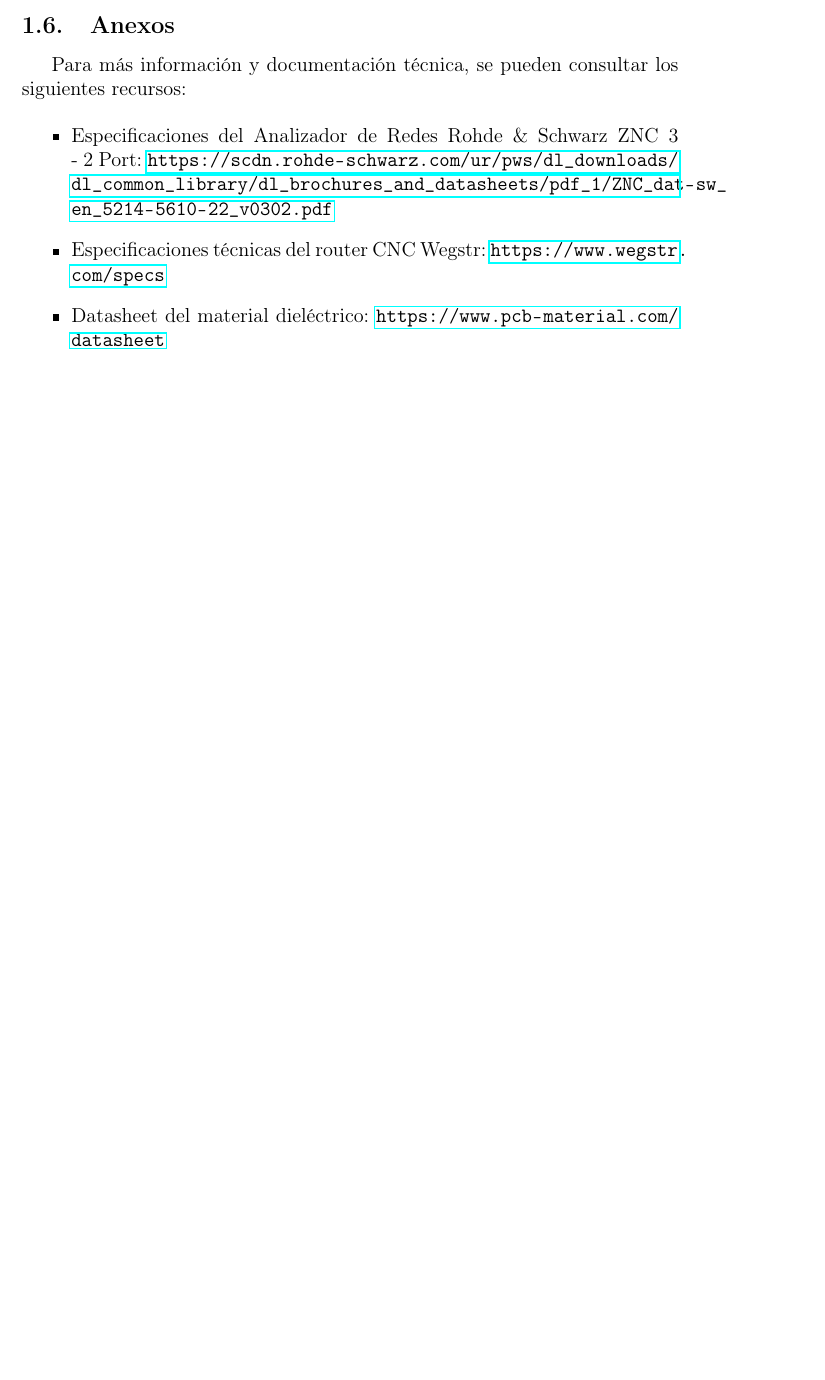
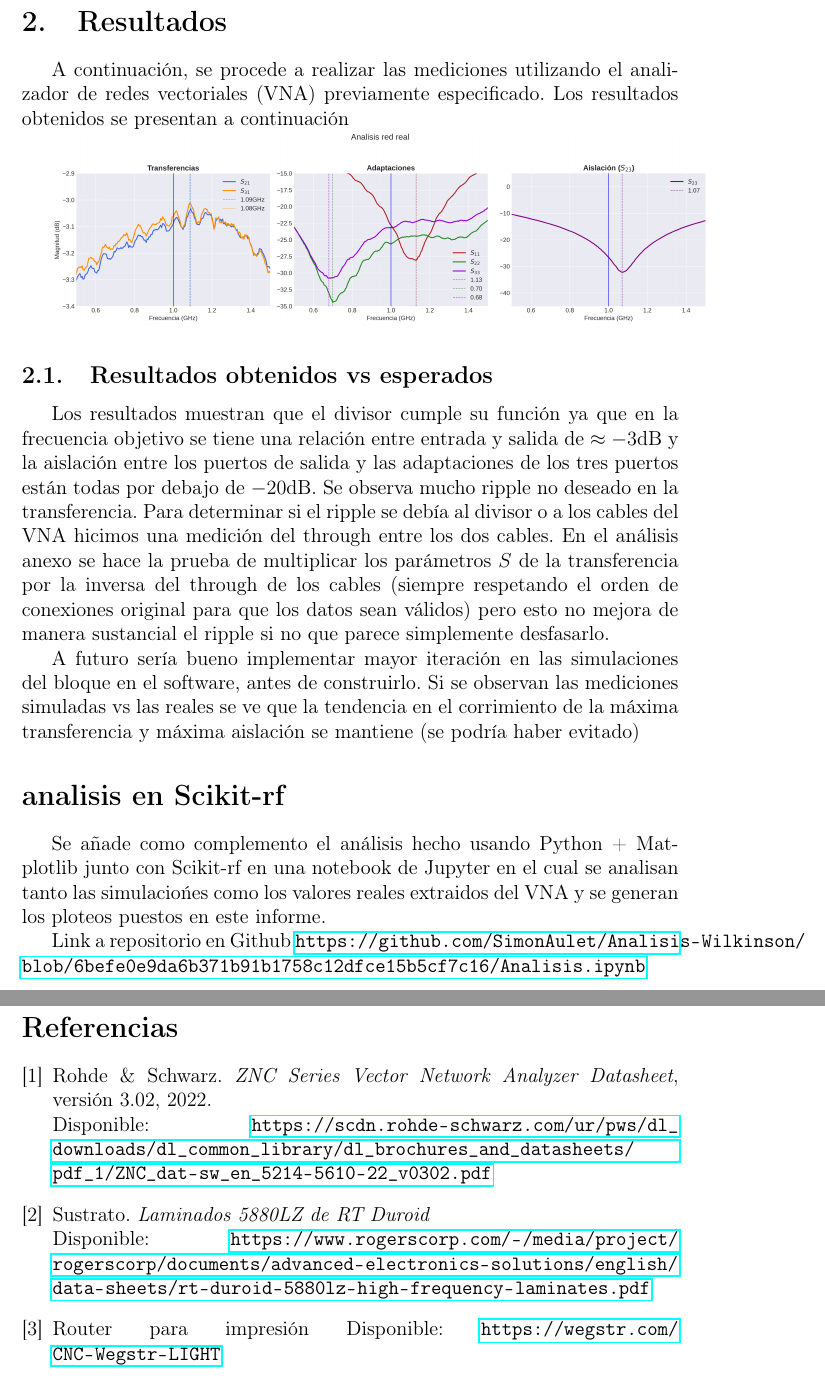
Before and after one commit to SimonAulet/Analisis-Wilkinson, a LaTeX document (informe/informe.tex): part of page 5 of 5 before the commit and two parts of pages 6 and 7 of 7 after it, the two joined at a grey line, cut at the place of the change, the shorter picture padded with empty space. Compiled offline with pdfLaTeX.

Commit message:
Avanzo con informe

```diff
--- a/informe/informe.tex
+++ b/informe/informe.tex
@@ -117,3 +132 @@ Se añaden conexiónes entre el cobre que rodea a las pistas (por dentro y por f
 \end{minipage}
-\subsection{Anexos}
-Para más información y documentación técnica, se pueden consultar los siguientes recursos:
@@ -120,7 +139,30 @@ Para más información y documentación técnica, se pueden consultar los siguie
 
-\begin{itemize}
-    \item Especificaciones del Analizador de Redes Rohde \& Schwarz ZNC 3 - 2 Port: \url{https://scdn.rohde-schwarz.com/ur/pws/dl_downloads/dl_common_library/dl_brochures_and_datasheets/pdf_1/ZNC_dat-sw_en_5214-5610-22_v0302.pdf}
-    \item Especificaciones técnicas del router CNC Wegstr: \url{https://www.wegstr.com/specs}
-    \item Datasheet del material dieléctrico: \url{https://www.pcb-material.com/datasheet}
-\end{itemize}
+\section{Resultados}
+A continuación, se procede a realizar las mediciones utilizando el analizador de redes vectoriales (VNA) previamente especificado. Los resultados obtenidos se presentan a continuación
+
+\includegraphics[width=1\linewidth]{./img/plot-real.png}
+
+\subsection{Resultados obtenidos vs esperados}
+Los resultados muestran que el divisor cumple su función ya que en la frecuencia objetivo se tiene una relación entre entrada y salida de $\approx -3\text{dB}$ y la aislación entre los puertos de salida y las adaptaciones de los tres puertos están todas por debajo de $-20\text{dB}$. Se observa mucho ripple no deseado en la transferencia. Para determinar si el ripple se debía al divisor o a los cables del VNA hicimos una medición del through entre los dos cables. En el análisis anexo se hace la prueba de multiplicar los parámetros $S$ de la transferencia por la inversa del through de los cables (siempre respetando el orden de conexiones original para que los datos sean válidos) pero esto no mejora de manera sustancial el ripple si no que parece simplemente desfasarlo.
+
+A futuro sería bueno implementar mayor iteración en las simulaciones del bloque en el software, antes de construirlo. Si se observan las mediciones simuladas vs las reales se ve que la tendencia en el corrimiento de la máxima transferencia y máxima aislación se mantiene (se podría haber evitado)
+
+\section*{analisis en Scikit-rf}
+Se añade como complemento el análisis hecho usando Python + Matplotlib junto con Scikit-rf en una notebook de Jupyter en el cual se analisan tanto las simulaciońes como los valores reales extraidos del VNA y se generan los ploteos puestos en este informe.
+
+Link a repositorio en Github \url{https://github.com/SimonAulet/Analisis-Wilkinson/blob/6befe0e9da6b371b91b1758c12dfce15b5cf7c16/Analisis.ipynb}
+
+\begin{thebibliography}{9} % El número '9' indica el ancho máximo de etiquetas (ajustar si tienes +10 ítems)
+\bibitem{RS_ZNC}
+Rohde \& Schwarz. \textit{ZNC Series Vector Network Analyzer Datasheet},
+versión 3.02, 2022. \\
+Disponible: \url{https://scdn.rohde-schwarz.com/ur/pws/dl_downloads/dl_common_library/dl_brochures_and_datasheets/pdf_1/ZNC_dat-sw_en_5214-5610-22_v0302.pdf}
+\bibitem{RT-DUROID}
+Sustrato. \textit{Laminados 5880LZ de RT Duroid}\\
+Disponible: \url{https://www.rogerscorp.com/-/media/project/rogerscorp/documents/advanced-electronics-solutions/english/data-sheets/rt-duroid-5880lz-high-frequency-laminates.pdf}
+\bibitem{wegstr}
+Router para impresión
+Disponible: \url{https://wegstr.com/CNC-Wegstr-LIGHT}
+\end{thebibliography}
+
 \end{document}
```
Also changed, not shown: informe/img/gerber.png (added), informe/img/wegstr.png (added), informe/informe.tex (41 more changed lines), 6 other files.
